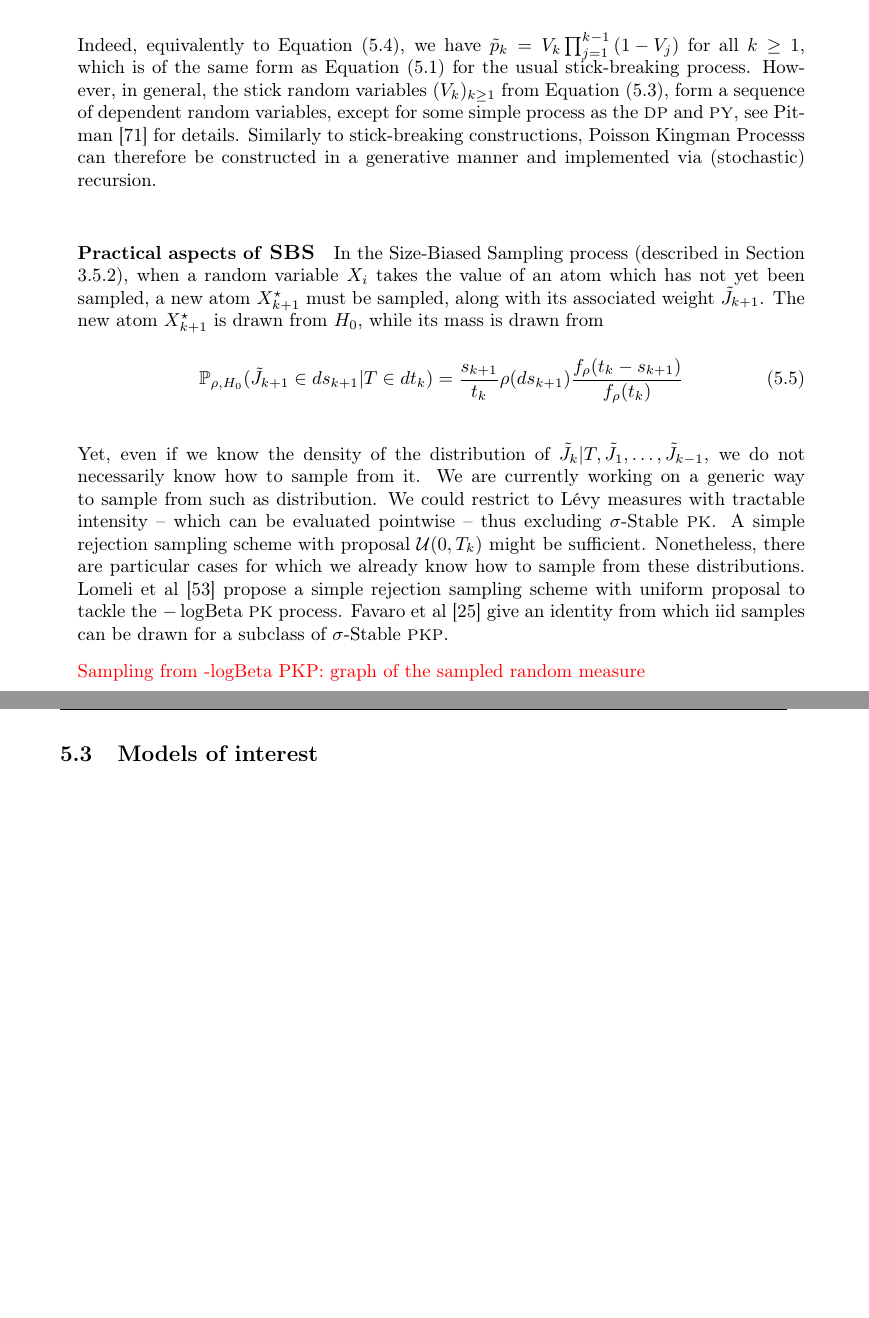
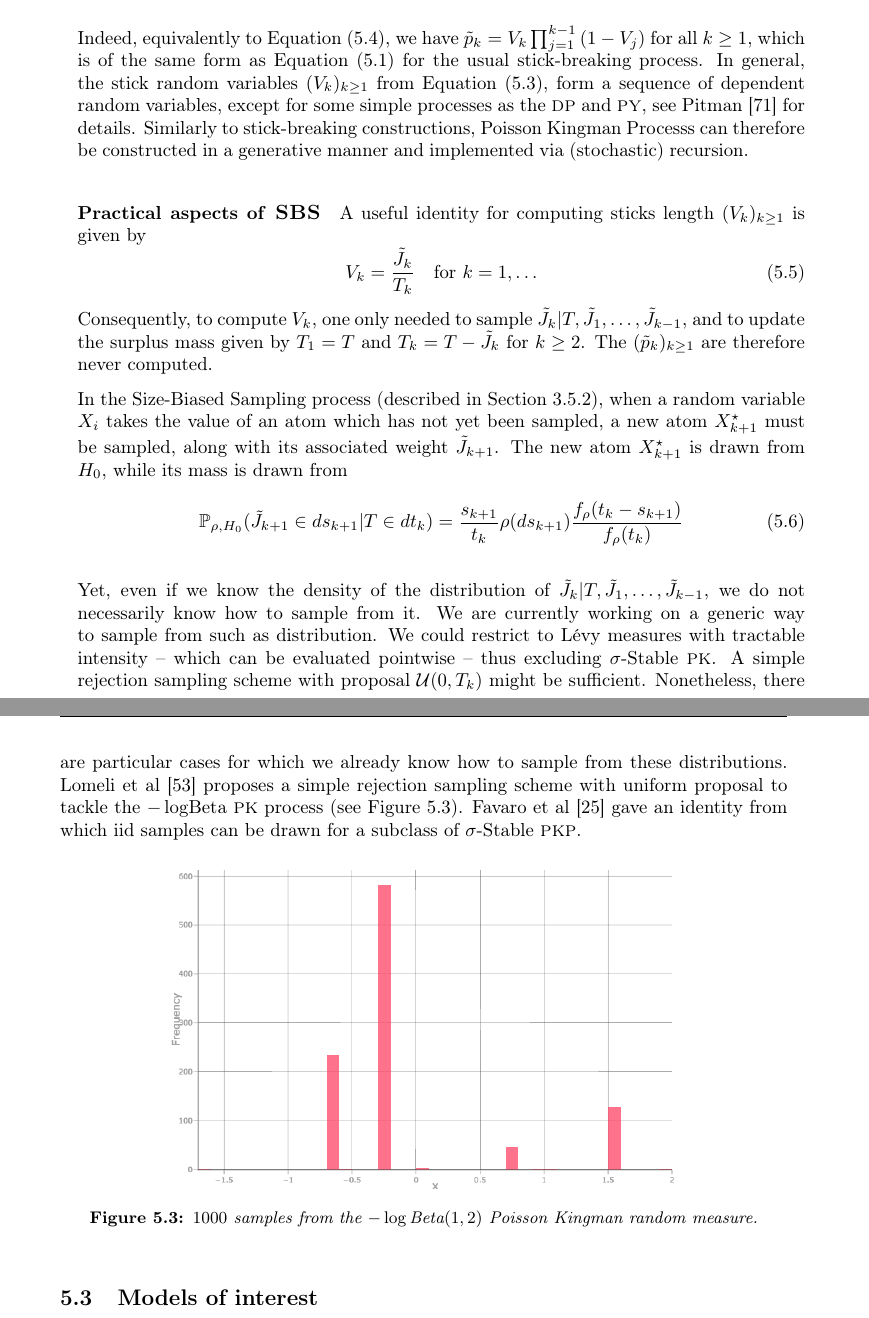
Before and after one commit to emilemathieu/PFEReport, a LaTeX thesis (internshipReport.tex, which reads sectionBNPwithPPL.tex): two parts of pages 43 and 44 of 55, joined at a grey line, cut so that both start at the same text, the shorter picture padded with empty space. The pictures show the PDF file internshipReport.pdf that the author committed with the source.

Commit message:
update on SBS

```diff
--- a/sectionBNPwithPPL.tex
+++ b/sectionBNPwithPPL.tex
@@ -155,7 +155,7 @@ V_k := \frac{\tilde{p}_k}{1 - \sum_{j=1}^{k-1}{\tilde{p}_j}} \ \text{for} \ k=1,
 \end{equation}
 
 Indeed, equivalently to Equation (\ref{eq:SBS2}), we have $\tilde{p}_k = V_k \prod_{j=1}^{k-1}{(1-V_j)}$ for all $k \ge 1$, which is of the same form as Equation (\ref{eq:Stick_breaking}) for the usual stick-breaking process.
-However, in general, the stick random variables $(V_k)_{k \ge 1}$ from Equation (\ref{eq:SBS1}), form a sequence of dependent random variables, except for some simple process as the \gls{DP} and \gls{PY}, see Pitman \cite{PitmanRDD} for details.
+In general, the stick random variables $(V_k)_{k \ge 1}$ from Equation (\ref{eq:SBS1}), form a sequence of dependent random variables, except for some simple processes as the \gls{DP} and \gls{PY}, see Pitman \cite{PitmanRDD} for details.
 Similarly to stick-breaking constructions, \acrlongpl{PKP} can therefore be constructed in a generative manner and implemented via (stochastic) recursion.
 
 %(\ref{eq:perman2})
@@ -165,6 +165,13 @@ Similarly to stick-breaking constructions, \acrlongpl{PKP} can therefore be cons
 %where $f_\sigma$ is the density of a $\sigma$-Stable random variable.
 
 \paragraph{Practical aspects of \gls{SBS}}
+A useful identity for computing sticks length $(V_k)_{k \ge 1}$ is given by
+\begin{equation} \label{eq:SBS4}
+V_k = \frac{\tilde{J}_k}{T_k} \quad \text{for} \ k=1,\dots
+\end{equation}
+Consequently, to compute $V_k$, one only needed to sample $\tilde{J}_{k}|T,\tilde{J}_1,\dots,\tilde{J}_{k-1}$, and to update the surplus mass given by $T_1 = T$ and $T_k = T - \tilde{J}_k$ for $k \ge 2$.
+The $(\tilde{p}_k)_{k \ge 1}$ are therefore never computed.
+
 In the \acrlong{SBS} process (described in Section \ref{PKP}), when a random variable $X_i$ takes the value of an atom which has not yet been sampled, a new atom $X^\star_{k+1}$ must be sampled, along with its associated weight $\tilde{J}_{k+1}$. The new atom $X_{k+1}^\star$ is drawn from $H_0$, while its mass is drawn from
 \begin{equation} \label{eq:SBS3}
 \mathbb{P}_{\rho,H_0}(\tilde{J}_{k+1} \in ds_{k+1} | T \in dt_k) = \frac{s_{k+1}}{t_k}\rho(ds_{k+1})\frac{f_\rho(t_k - s_{k+1})}{f_\rho(t_k)}
@@ -172,9 +179,14 @@ In the \acrlong{SBS} process (described in Section \ref{PKP}), when a random var
 
 Yet, even if we know the density of the distribution of $\tilde{J}_{k}|T,\tilde{J}_1,\dots,\tilde{J}_{k-1}$, we do not necessarily know how to sample from it.
 We are currently working on a generic way to sample from such as distribution. We could restrict to Lévy measures with tractable intensity -- which can be evaluated pointwise -- thus excluding $\sigma$-Stable \gls{PK}. A simple rejection sampling scheme with proposal $\mathcal{U}(0, T_k)$ might be sufficient.
-Nonetheless, there are particular cases for which we already know how to sample from these distributions. Lomeli et al \cite{Lomeli:2015vd} propose a simple rejection sampling scheme with uniform proposal to tackle the $-\log$Beta \gls{PK} process. Favaro et al \cite{Favaro:2014bo} give an identity from which iid samples can be drawn for a subclass of $\sigma$-Stable \gls{PKP}.
+Nonetheless, there are particular cases for which we already know how to sample from these distributions. Lomeli et al \cite{Lomeli:2015vd} proposes a simple rejection sampling scheme with uniform proposal to tackle the $-\log$Beta \gls{PK} process (see Figure \ref{fig:logBetaPK}). Favaro et al \cite{Favaro:2014bo} gave an identity from which iid samples can be drawn for a subclass of $\sigma$-Stable \gls{PKP}.
 
-\textcolor{red}{Sampling from -logBeta PKP: graph of the sampled random measure}
+\begin{figure}[h!]
+\centering
+    \includegraphics[width=0.7\linewidth]{logBetaPKRandomMeasure.png}
+    \caption{$1000$ samples from the $-\log \text{Beta}(1,2)$ \acrlong{PK} random measure.}
+    \label{fig:logBetaPK}
+\end{figure}
 
 \section{Models of interest}
 We focus on infinite mixture models described in Section \ref{mixture_models}.
```
Also changed, not shown: images/logBetaPKRandomMeasure.png (added), internshipReport.pdf, sectionBNPwithPPL.tex (2 more changed lines).
